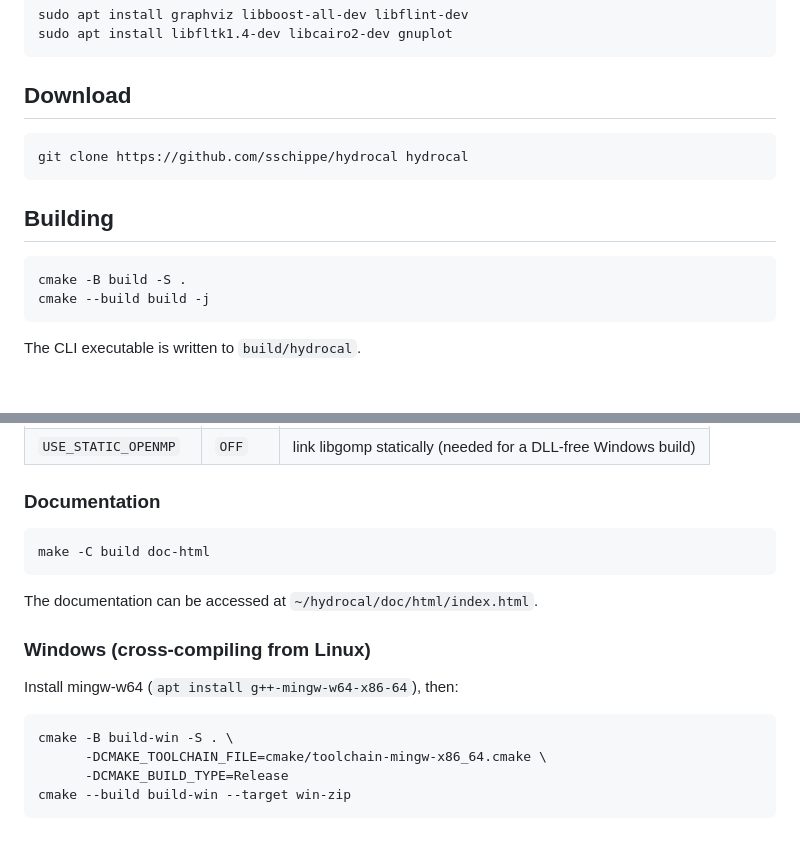
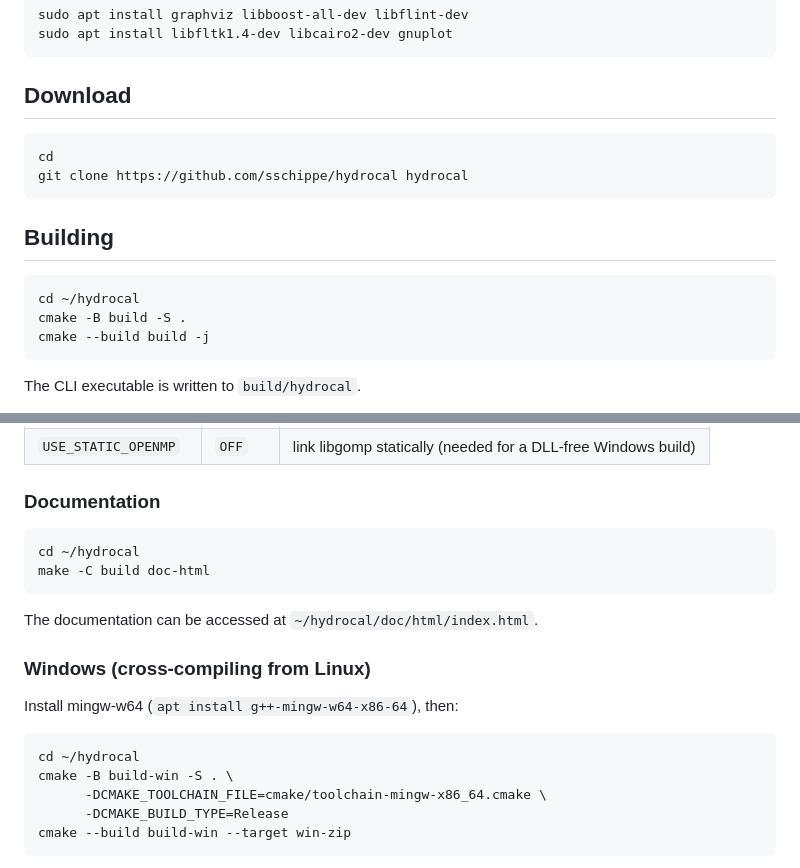
Before and after one commit to sschippe/hydrocal, a Markdown page: README.md, 2 parts joined by grey strips. Drawn GitHub-style; blank space fills up the shorter version.

````diff
--- a/README.md
+++ b/README.md
@@ -39,12 +39,14 @@ sudo apt install libfltk1.4-dev libcairo2-dev gnuplot
 
 ## Download
 ```bash
+cd
 git clone https://github.com/sschippe/hydrocal hydrocal
 ```
 
 ## Building
 
 ```bash
+cd ~/hydrocal
 cmake -B build -S .
 cmake --build build -j
 ```
@@ -63,6 +65,7 @@ CMake options:
 ### Documentation
 
 ```bash
+cd ~/hydrocal
 make -C build doc-html
 ```
 
@@ -73,6 +76,7 @@ The documentation can be accessed at `~/hydrocal/doc/html/index.html`.
 Install mingw-w64 (`apt install g++-mingw-w64-x86-64`), then:
 
 ```bash
+cd ~/hydrocal
 cmake -B build-win -S . \
       -DCMAKE_TOOLCHAIN_FILE=cmake/toolchain-mingw-x86_64.cmake \
       -DCMAKE_BUILD_TYPE=Release
````
